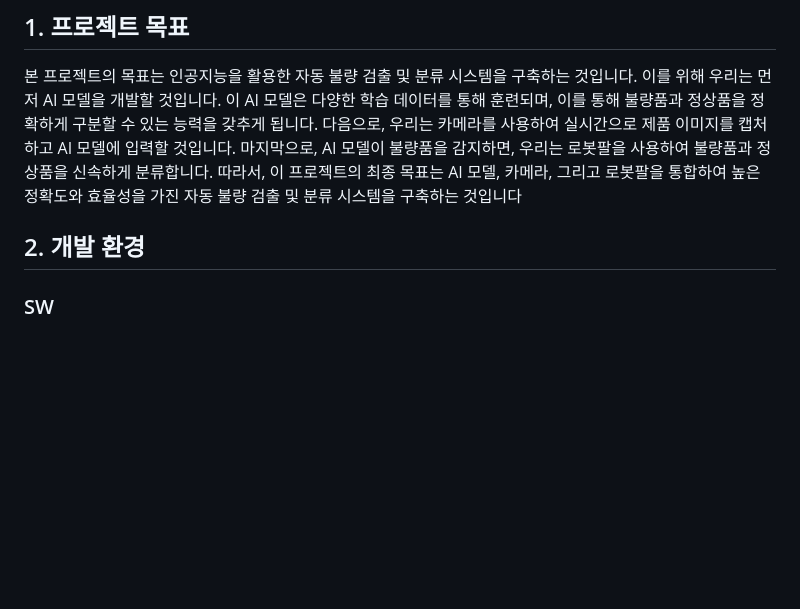
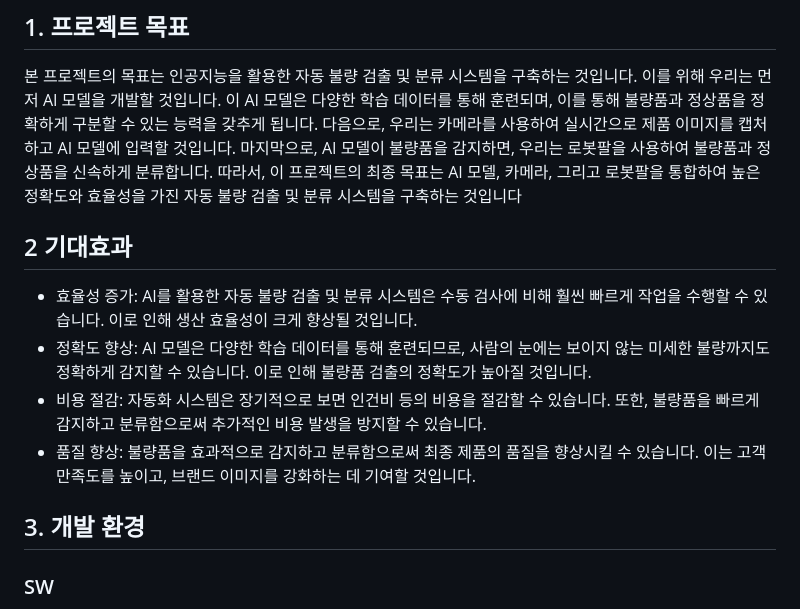
Before and after one commit to sika7492/inteledge, a Markdown page: dobot/readme.md, the part around one of its changes. Rendered like a GitHub page; blank space fills up the shorter version.

```diff
--- a/dobot/readme.md
+++ b/dobot/readme.md
@@ -5,8 +5,13 @@
 다음으로, 우리는 카메라를 사용하여 실시간으로 제품 이미지를 캡처하고 AI 모델에 입력할 것입니다.
 마지막으로, AI 모델이 불량품을 감지하면, 우리는 로봇팔을 사용하여 불량품과 정상품을 신속하게 분류합니다.
 따라서, 이 프로젝트의 최종 목표는 AI 모델, 카메라, 그리고 로봇팔을 통합하여 높은 정확도와 효율성을 가진 자동 불량 검출 및 분류 시스템을 구축하는 것입니다
+## 2 기대효과
+* 효율성 증가: AI를 활용한 자동 불량 검출 및 분류 시스템은 수동 검사에 비해 훨씬 빠르게 작업을 수행할 수 있습니다. 이로 인해 생산 효율성이 크게 향상될 것입니다.
+* 정확도 향상: AI 모델은 다양한 학습 데이터를 통해 훈련되므로, 사람의 눈에는 보이지 않는 미세한 불량까지도 정확하게 감지할 수 있습니다. 이로 인해 불량품 검출의 정확도가 높아질 것입니다.
+* 비용 절감: 자동화 시스템은 장기적으로 보면 인건비 등의 비용을 절감할 수 있습니다. 또한, 불량품을 빠르게 감지하고 분류함으로써 추가적인 비용 발생을 방지할 수 있습니다.
+* 품질 향상: 불량품을 효과적으로 감지하고 분류함으로써 최종 제품의 품질을 향상시킬 수 있습니다. 이는 고객 만족도를 높이고, 브랜드 이미지를 강화하는 데 기여할 것입니다.
 
-## 2. 개발 환경
+## 3. 개발 환경
 ### SW
 * 운영 체제: Windows
 * 개발 언어: Python 3.9
```
Also changed, not shown: other parts of dobot/readme.md (+24 -6 lines).
